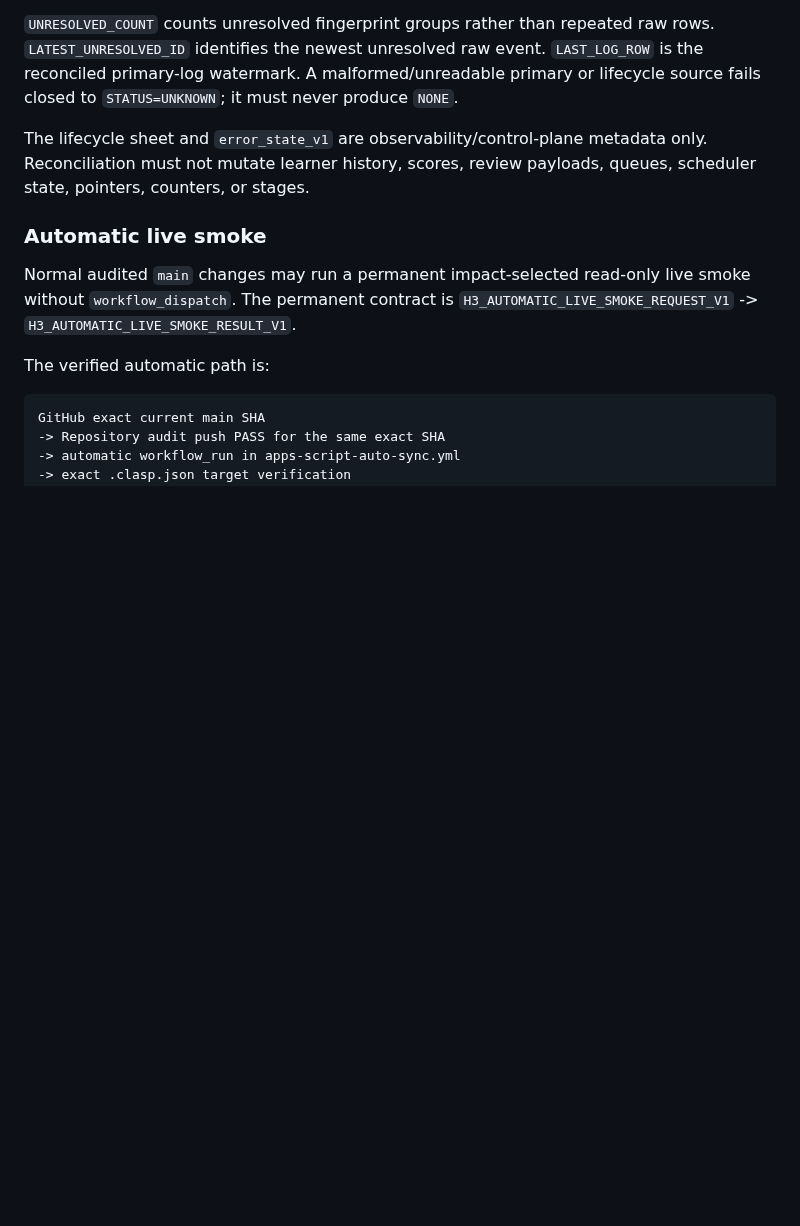
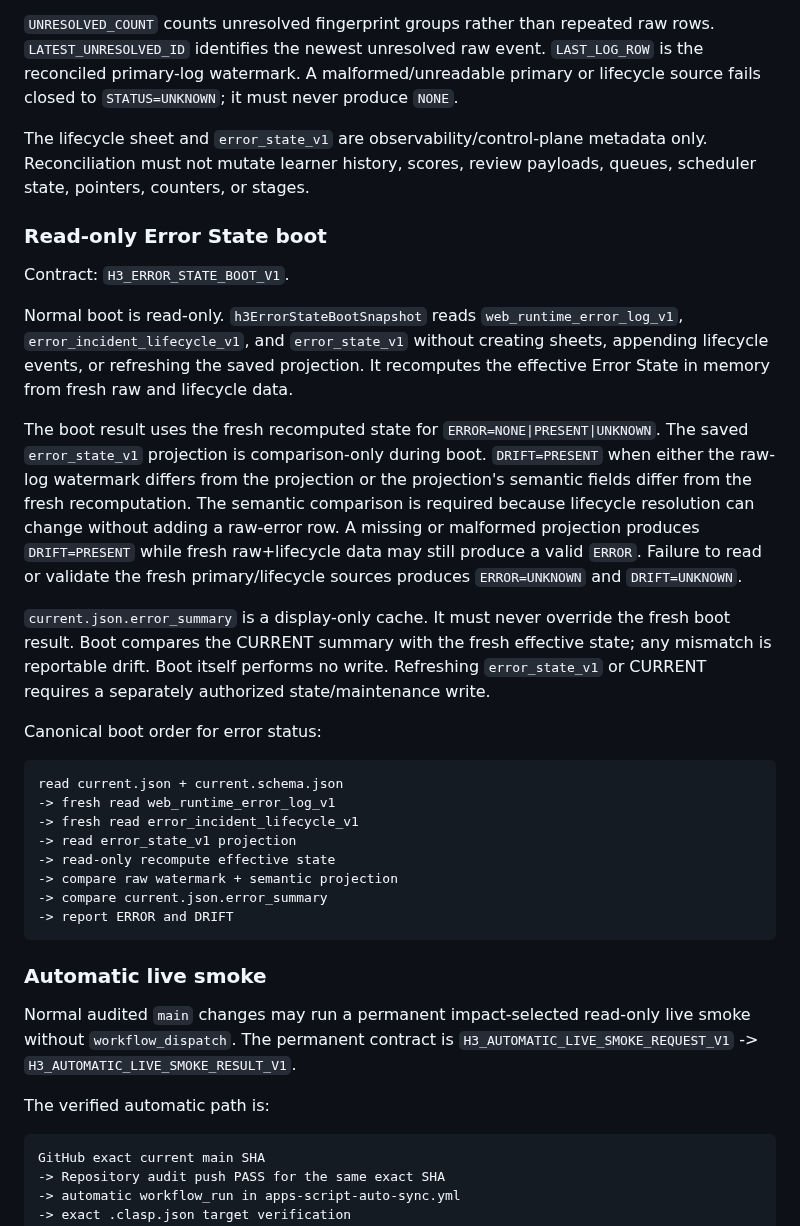
Before and after one commit to bsi-fujimoto-akinari/hangul_azure_tts, a Markdown page: OPERATIONS.md, the part around the change. Rendered like a GitHub page; blank space fills up the shorter version.

Commit message:
Document read-only Error State boot contract

````diff
--- a/OPERATIONS.md
+++ b/OPERATIONS.md
@@ -404,6 +404,30 @@ Contract: `H3_ERROR_STATE_RECONCILE_V1`.
 `UNRESOLVED_COUNT` counts unresolved fingerprint groups rather than repeated raw rows. `LATEST_UNRESOLVED_ID` identifies the newest unresolved raw event. `LAST_LOG_ROW` is the reconciled primary-log watermark. A malformed/unreadable primary or lifecycle source fails closed to `STATUS=UNKNOWN`; it must never produce `NONE`.
 
 The lifecycle sheet and `error_state_v1` are observability/control-plane metadata only. Reconciliation must not mutate learner history, scores, review payloads, queues, scheduler state, pointers, counters, or stages.
+
+
+### Read-only Error State boot
+
+Contract: `H3_ERROR_STATE_BOOT_V1`.
+
+Normal boot is read-only. `h3ErrorStateBootSnapshot` reads `web_runtime_error_log_v1`, `error_incident_lifecycle_v1`, and `error_state_v1` without creating sheets, appending lifecycle events, or refreshing the saved projection. It recomputes the effective Error State in memory from fresh raw and lifecycle data.
+
+The boot result uses the fresh recomputed state for `ERROR=NONE|PRESENT|UNKNOWN`. The saved `error_state_v1` projection is comparison-only during boot. `DRIFT=PRESENT` when either the raw-log watermark differs from the projection or the projection's semantic fields differ from the fresh recomputation. The semantic comparison is required because lifecycle resolution can change without adding a raw-error row. A missing or malformed projection produces `DRIFT=PRESENT` while fresh raw+lifecycle data may still produce a valid `ERROR`. Failure to read or validate the fresh primary/lifecycle sources produces `ERROR=UNKNOWN` and `DRIFT=UNKNOWN`.
+
+`current.json.error_summary` is a display-only cache. It must never override the fresh boot result. Boot compares the CURRENT summary with the fresh effective state; any mismatch is reportable drift. Boot itself performs no write. Refreshing `error_state_v1` or CURRENT requires a separately authorized state/maintenance write.
+
+Canonical boot order for error status:
+
+```text
+read current.json + current.schema.json
+-> fresh read web_runtime_error_log_v1
+-> fresh read error_incident_lifecycle_v1
+-> read error_state_v1 projection
+-> read-only recompute effective state
+-> compare raw watermark + semantic projection
+-> compare current.json.error_summary
+-> report ERROR and DRIFT
+```
 
 ### Automatic live smoke
 
````
